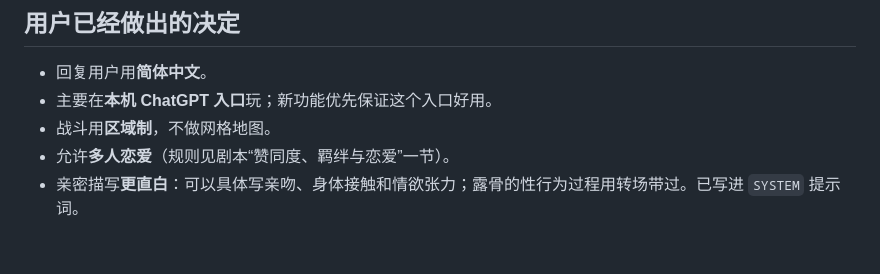
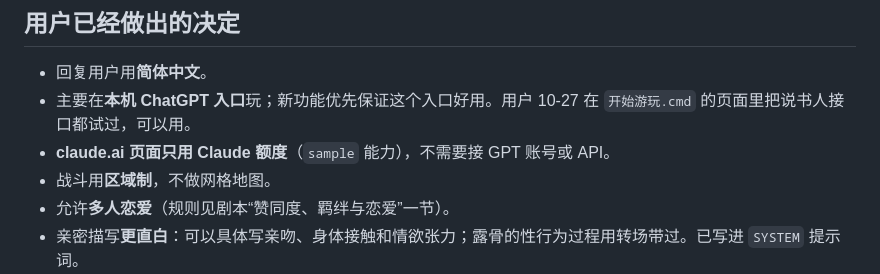
Before and after one commit to yiyayoh/dragon-oath, a Markdown page: HANDOFF.md, the part around the change. Rendered like a GitHub page; blank space fills up the shorter version.

Commit message:
交接文档：记下用户已实测本机入口的说书人接口，claude.ai 页面只用 Claude 额度
Co-Authored-By: Claude Opus 5.5 <noreply@anthropic.com>

```diff
--- a/HANDOFF.md
+++ b/HANDOFF.md
@@ -22,7 +22,8 @@ GitHub Pages（`https://yiyayoh.github.io/dragon-oath/`）没有开启，用户
 ## 用户已经做出的决定
 
 - 回复用户用**简体中文**。
-- 主要在**本机 ChatGPT 入口**玩；新功能优先保证这个入口好用。
+- 主要在**本机 ChatGPT 入口**玩；新功能优先保证这个入口好用。用户 10-27 在 `开始游玩.cmd` 的页面里把说书人接口都试过，可以用。
+- **claude.ai 页面只用 Claude 额度**（`sample` 能力），不需要接 GPT 账号或 API。
 - 战斗用**区域制**，不做网格地图。
 - 允许**多人恋爱**（规则见剧本“赞同度、羁绊与恋爱”一节）。
 - 亲密描写**更直白**：可以具体写亲吻、身体接触和情欲张力；露骨的性行为过程用转场带过。已写进 `SYSTEM` 提示词。
```
